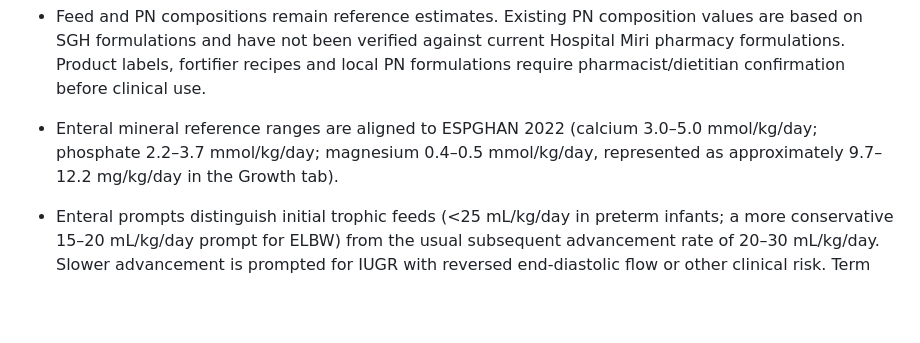
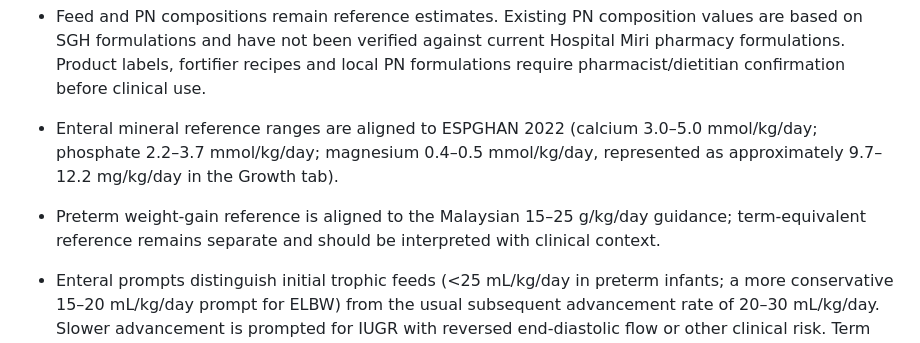
Before and after one commit to anncheng1/NeoNutrition-AC, a Markdown page: docs/CLINICAL_VALIDATION_PLAN.md, the part around the change. Rendered like a GitHub page; blank space fills up the shorter version.

Commit message:
Document weight-gain reference alignment

```diff
--- a/docs/CLINICAL_VALIDATION_PLAN.md
+++ b/docs/CLINICAL_VALIDATION_PLAN.md
@@ -35,6 +35,7 @@ The following software-level corrections have been implemented and require regre
 - Feed and PN compositions remain reference estimates. Existing PN composition values are based on SGH formulations and have not been verified against current Hospital Miri pharmacy formulations. Product labels, fortifier recipes and local PN formulations require pharmacist/dietitian confirmation before clinical use.
 
 - Enteral mineral reference ranges are aligned to ESPGHAN 2022 (calcium 3.0–5.0 mmol/kg/day; phosphate 2.2–3.7 mmol/kg/day; magnesium 0.4–0.5 mmol/kg/day, represented as approximately 9.7–12.2 mg/kg/day in the Growth tab).
+- Preterm weight-gain reference is aligned to the Malaysian 15–25 g/kg/day guidance; term-equivalent reference remains separate and should be interpreted with clinical context.
 - Enteral prompts distinguish initial trophic feeds (<25 mL/kg/day in preterm infants; a more conservative 15–20 mL/kg/day prompt for ELBW) from the usual subsequent advancement rate of 20–30 mL/kg/day. Slower advancement is prompted for IUGR with reversed end-diastolic flow or other clinical risk. Term infants are directed to their own feeding protocol. Preterm iron prompts follow birth-weight bands; term infants are no longer automatically assigned a preterm iron regimen.
 - PN initiation prompts now follow Malaysian Paediatric Protocols 5th Edition gestational-age criteria (<31+0 weeks: consider PN from birth; ≥31+0 weeks: consider PN if insufficient enteral progress by 72 hours). PN weaning prompts now use the national preterm 100–120 mL/kg/day range; term PN withdrawal is explicitly individualised.
 
```
